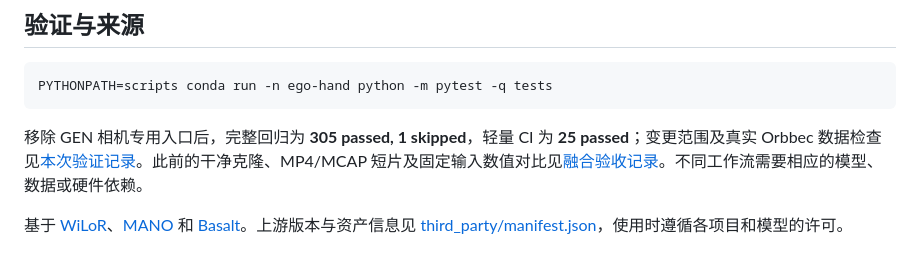
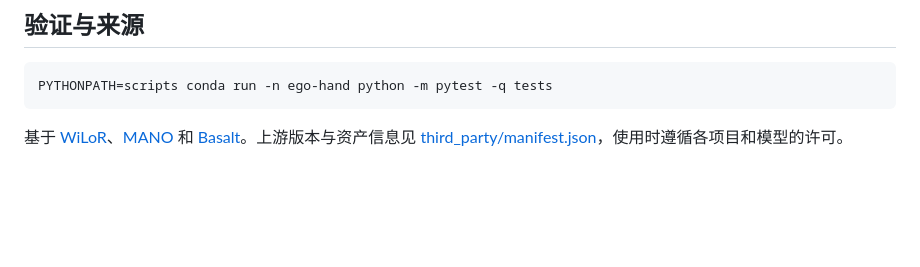
Before and after one commit to zdh1213112/ego_hand_system, a Markdown page: README.md, the part around the change. Rendered like a GitHub page; blank space fills up the shorter version.

Commit message:
Remove validation status paragraph from README

````diff
--- a/README.md
+++ b/README.md
@@ -168,6 +168,4 @@ OUTPUT/
 PYTHONPATH=scripts conda run -n ego-hand python -m pytest -q tests
 ```
 
-移除 GEN 相机专用入口后，完整回归为 **305 passed, 1 skipped**，轻量 CI 为 **25 passed**；变更范围及真实 Orbbec 数据检查见[本次验证记录](docs/ORBBEC_ONLY_VALIDATION_20261113.md)。此前的干净克隆、MP4/MCAP 短片及固定输入数值对比见[融合验收记录](docs/INTEGRATION_VALIDATION_20261113.md)。不同工作流需要相应的模型、数据或硬件依赖。
-
 基于 [WiLoR](https://github.com/Jzboom/WiLoR)、[MANO](https://mano.is.tue.mpg.de/) 和 [Basalt](https://github.com/VladyslavUsenko/basalt)。上游版本与资产信息见 [third_party/manifest.json](third_party/manifest.json)，使用时遵循各项目和模型的许可。
````
